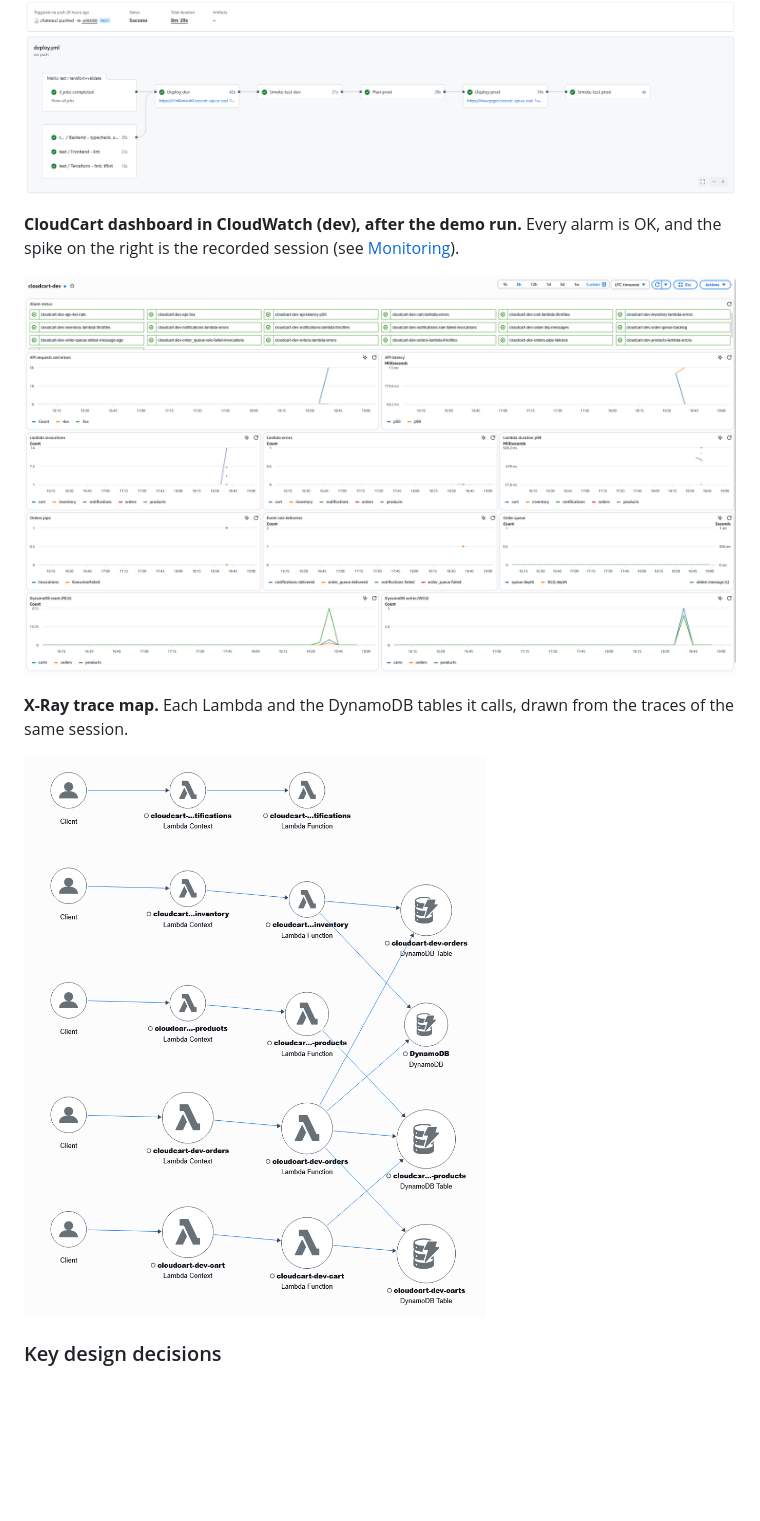
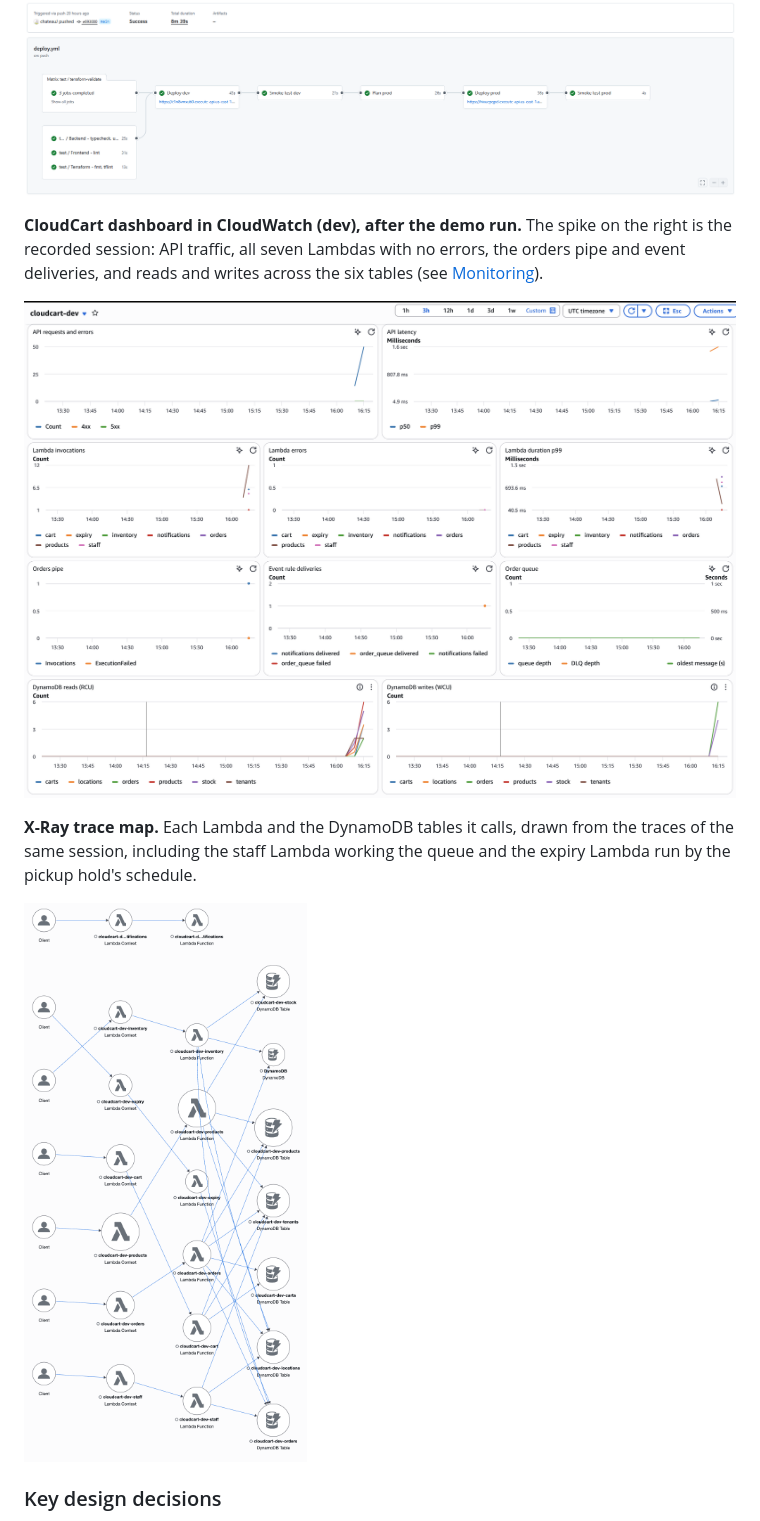
Before and after one commit to chateauJ/cloudcart, a Markdown page: README.md, the part around one of its changes. Drawn GitHub-style; pictures changed too: docs/screenshots/dashboard.png, docs/screenshots/xray-trace-map.png; blank space fills up the shorter version.

Commit message:
Refresh the dashboard and X-Ray screenshots for the endless-aisle stack (Step 8.7)
The dashboard is two captures stitched into one image, since the full
dashboard didn't fit on screen.

Co-Authored-By: Claude Opus 5.5 <noreply@anthropic.com>

```diff
--- a/README.md
+++ b/README.md
@@ -125,5 +125,5 @@ stateDiagram-v2
 
 ![GitHub Actions deploy run: tests, deploy dev, smoke test dev, plan prod, deploy prod, smoke test prod](docs/screenshots/pipeline.png)
 
-**CloudCart dashboard in CloudWatch (dev), after the demo run.** Every alarm is OK, and the spike on the right is the recorded session (see [Monitoring](#monitoring)).
+**CloudCart dashboard in CloudWatch (dev), after the demo run.** The spike on the right is the recorded session: API traffic, all seven Lambdas with no errors, the orders pipe and event deliveries, and reads and writes across the six tables (see [Monitoring](#monitoring)).
 
@@ -131,7 +131,7 @@ stateDiagram-v2
 
-**X-Ray trace map.** Each Lambda and the DynamoDB tables it calls, drawn from the traces of the same session.
+**X-Ray trace map.** Each Lambda and the DynamoDB tables it calls, drawn from the traces of the same session, including the staff Lambda working the queue and the expiry Lambda run by the pickup hold's schedule.
 
-<img src="docs/screenshots/xray-trace-map.png" alt="X-Ray trace map: the products, cart, orders, staff, inventory and notifications Lambdas and the DynamoDB tables they call" width="560">
+<img src="docs/screenshots/xray-trace-map.png" alt="X-Ray trace map: the products, cart, orders, staff, inventory, expiry and notifications Lambdas and the DynamoDB tables they call" width="480">
 
 ### Key design decisions
 
```
Also changed, not shown: other parts of README.md (+1 -1 lines).
